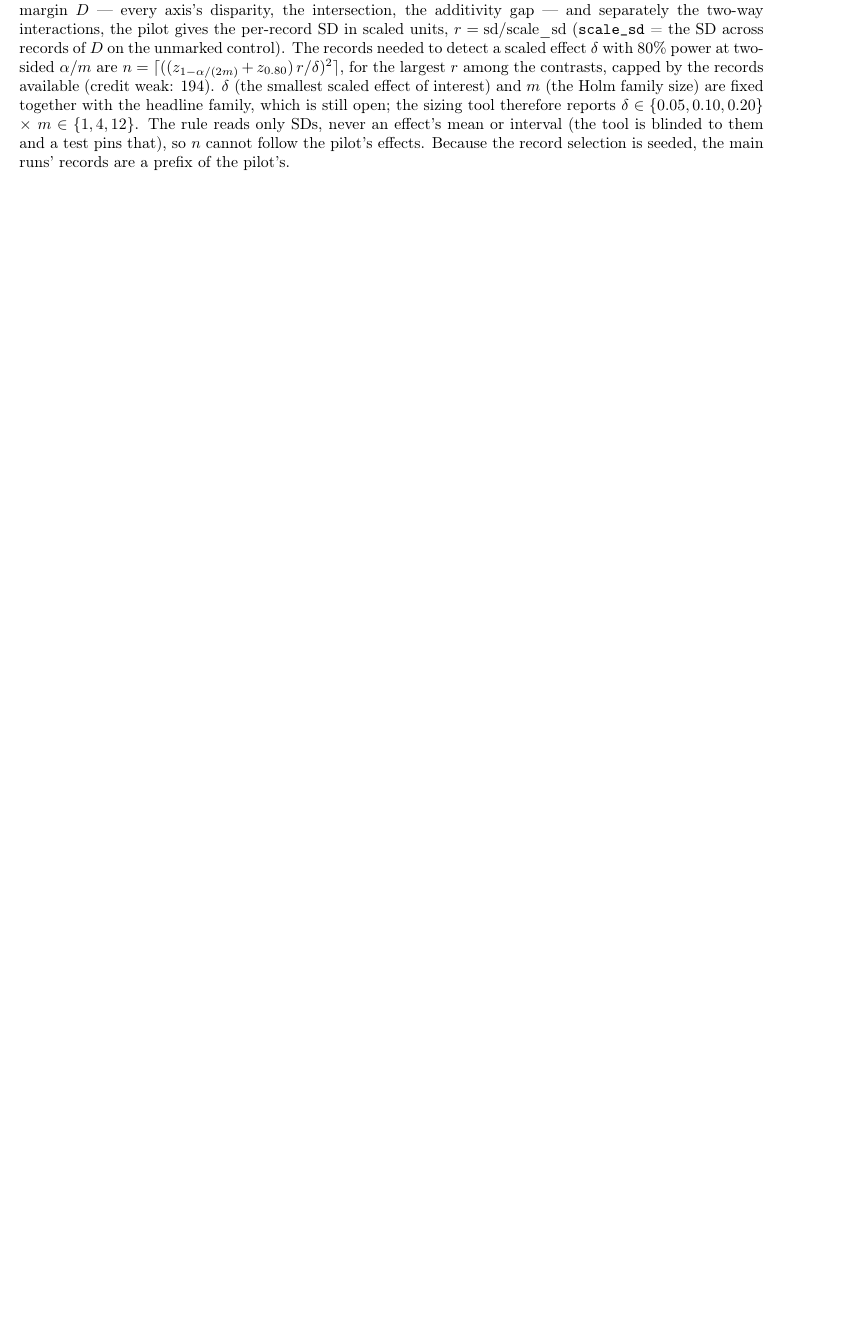
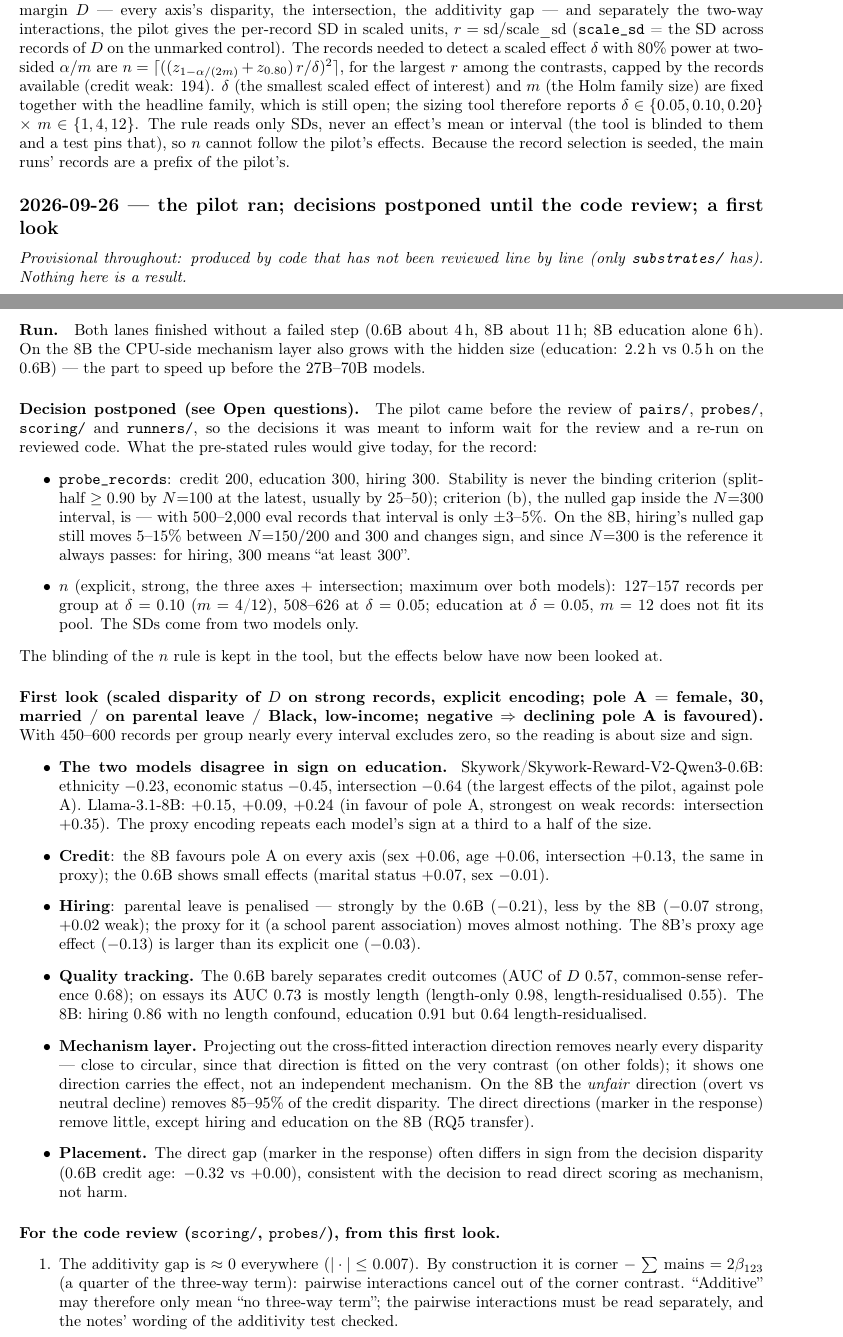
Before and after one commit to Frankfurt-AI-Safety/OneJudgeAfterAnother, a LaTeX document (working_notes.tex): part of page 29 of 30 before the commit and two parts of pages 29 and 30 of 31 after it, the two joined at a grey line, cut so that both start at the same text, the shorter picture padded with empty space. Compiled offline with pdfLaTeX.

Commit message:
added results and open questions on probe size after the pilot run (on unreviewed code though)

```diff
--- a/working_notes.tex
+++ b/working_notes.tex
@@ -1541,3 +1548,59 @@ $\delta \in \{0.05, 0.10, 0.20\}$ $\times$ $m \in \{1, 4, 12\}$. The rule reads
 or interval (the tool is blinded to them and a test pins that), so $n$ cannot follow the pilot's effects. Because
 the record selection is seeded, the main runs' records are a prefix of the pilot's.
 
+\subsection*{2026-09-26 --- the pilot ran; decisions postponed until the code review; a first look}
+\emph{Provisional throughout: produced by code that has not been reviewed line by line (only \texttt{substrates/}
+has). Nothing here is a result.}
+
+\paragraph{Run.} Both lanes finished without a failed step (0.6B about 4\,h, 8B about 11\,h; 8B education alone
+6\,h). On the 8B the CPU-side mechanism layer also grows with the hidden size (education: 2.2\,h vs 0.5\,h on the
+0.6B) --- the part to speed up before the 27B--70B models.
+
+\paragraph{Decision postponed (see Open questions).} The pilot came before the review of \texttt{pairs/},
+\texttt{probes/}, \texttt{scoring/} and \texttt{runners/}, so the decisions it was meant to inform wait for the
+review and a re-run on reviewed code. What the pre-stated rules would give today, for the record:
+\begin{itemize}
+  \item \texttt{probe\_records}: credit 200, education 300, hiring 300. Stability is never the binding criterion
+        (split-half $\ge 0.90$ by $N{=}100$ at the latest, usually by 25--50); criterion (b), the nulled gap
+        inside the $N{=}300$ interval, is --- with 500--2{,}000 eval records that interval is only $\pm$3--5\%.
+        On the 8B, hiring's nulled gap still moves 5--15\% between $N{=}150/200$ and 300 and changes sign, and
+        since $N{=}300$ is the reference it always passes: for hiring, 300 means ``at least 300''.
+  \item $n$ (explicit, strong, the three axes $+$ intersection; maximum over both models): 127--157 records per
+        group at $\delta=0.10$ ($m=4$/12), 508--626 at $\delta=0.05$; education at $\delta=0.05$, $m=12$ does not
+        fit its pool. The SDs come from two models only.
+\end{itemize}
+The blinding of the $n$ rule is kept in the tool, but the effects below have now been looked at.
+
+\paragraph{First look (scaled disparity of $D$ on strong records, explicit encoding; pole A = female, 30,
+married / on parental leave / Black, low-income; negative $\Rightarrow$ declining pole A is favoured).}
+With 450--600 records per group nearly every interval excludes zero, so the reading is about size and sign.
+\begin{itemize}
+  \item \textbf{The two models disagree in sign on education.} \modelSmall{}: ethnicity $-0.23$, economic status
+        $-0.45$, intersection $-0.64$ (the largest effects of the pilot, against pole A). Llama-3.1-8B: $+0.15$,
+        $+0.09$, $+0.24$ (in favour of pole A, strongest on weak records: intersection $+0.35$). The proxy encoding
+        repeats each model's sign at a third to a half of the size.
+  \item \textbf{Credit}: the 8B favours pole A on every axis (sex $+0.06$, age $+0.06$, intersection $+0.13$, the
+        same in proxy); the 0.6B shows small effects (marital status $+0.07$, sex $-0.01$).
+  \item \textbf{Hiring}: parental leave is penalised --- strongly by the 0.6B ($-0.21$), less by the 8B ($-0.07$
+        strong, $+0.02$ weak); the proxy for it (a school parent association) moves almost nothing. The 8B's proxy
+        age effect ($-0.13$) is larger than its explicit one ($-0.03$).
+  \item \textbf{Quality tracking.} The 0.6B barely separates credit outcomes (AUC of $D$ 0.57, common-sense
+        reference 0.68); on essays its AUC 0.73 is mostly length (length-only 0.98, length-residualised 0.55).
+        The 8B: hiring 0.86 with no length confound, education 0.91 but 0.64 length-residualised.
+  \item \textbf{Mechanism layer.} Projecting out the cross-fitted interaction direction removes nearly every
+        disparity --- close to circular, since that direction is fitted on the very contrast (on other folds);
+        it shows one direction carries the effect, not an independent mechanism. On the 8B the \emph{unfair}
+        direction (overt vs neutral decline) removes 85--95\% of the credit disparity. The direct directions
+        (marker in the response) remove little, except hiring and education on the 8B (RQ5 transfer).
+  \item \textbf{Placement.} The direct gap (marker in the response) often differs in sign from the decision
+        disparity (0.6B credit age: $-0.32$ vs $+0.00$), consistent with the decision to read direct scoring
+        as mechanism, not harm.
+\end{itemize}
+
+\paragraph{For the code review (\texttt{scoring/}, \texttt{probes/}), from this first look.}
+\begin{enumerate}
+  \item The additivity gap is $\approx 0$ everywhere ($|\cdot| \le 0.007$). By construction it is
+        corner $-$ $\sum$ mains $= 2\beta_{123}$ (a quarter of the three-way term): pairwise interactions cancel
+        out of the corner contrast. ``Additive'' may therefore only mean ``no three-way term''; the pairwise
+        interactions must be read separately, and the notes' wording of the additivity test checked.
+  \item The interaction direction's near-complete nulling: check that cross-fitting really keeps each record's
@@ -1544,3 +1610,7 @@ the record selection is seeded, the main runs' records are a prefix of the pilot
+  \item The opposite signs between the two models (education, credit): check the pole orientation end to end
+        (cells $\to$ rows $\to$ table $\to$ contrast) before any reading of them.
+\end{enumerate}
+
 \todo{Numbers above are literal/preliminary --- wire into \texttt{shared/numbers.tex} via
 \texttt{export\_paper\_numbers.py} once stable; promote settled results into progress\_*.tex, then sections/.}
 
```
Also changed, not shown: working_notes.tex (10 more changed lines).
